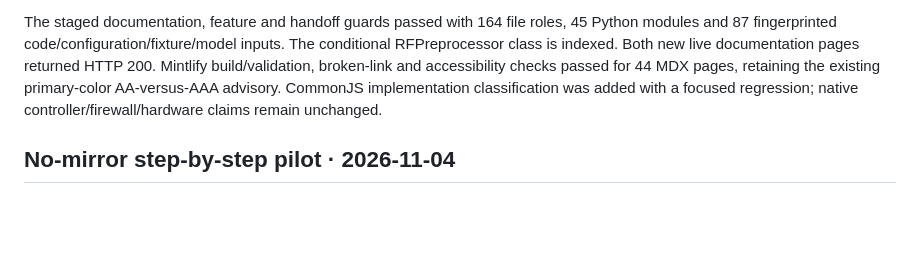
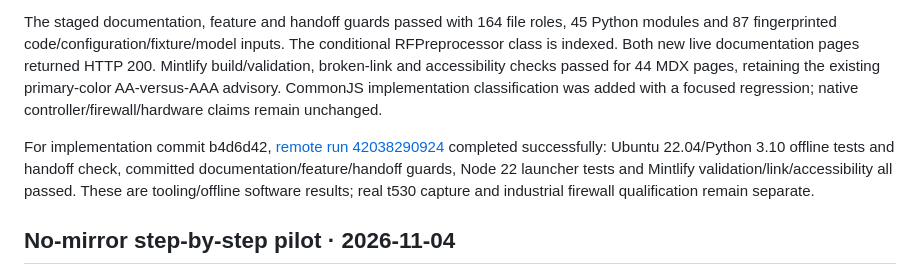
Before and after one commit to D3ath7274/GP, a Markdown page: docs-site/DOCUMENTATION_VALIDATION.md, the part around the change. GitHub-like rendering; blank space fills up the shorter version.

Commit message:
Record cross-platform handbook and launcher qualification
Link the successful Ubuntu/Python, Node 22 and Mintlify CI evidence for implementation b4d6d42 while preserving physical capture/native-firewall qualification limits.

```diff
--- a/docs-site/DOCUMENTATION_VALIDATION.md
+++ b/docs-site/DOCUMENTATION_VALIDATION.md
@@ -9,6 +9,8 @@ The local Python suite passed 112 tests, including four new handoff tests. Five
 The builder checks every tracked purpose and normalized source/raw-binary fingerprints without importing application modules or loading model artifacts. LF normalization and Git-index reads were tested to avoid Windows/Linux false drift. Its coverage and generated symbol names cannot prove that prose correctly explains semantics, so relevant source/test review remains required. No detector, packet feature/schema, model artifact, REST contract, native firewall adapter or S01–S70 implementation status changed.
 
 The staged documentation, feature and handoff guards passed with 164 file roles, 45 Python modules and 87 fingerprinted code/configuration/fixture/model inputs. The conditional RFPreprocessor class is indexed. Both new live documentation pages returned HTTP 200. Mintlify build/validation, broken-link and accessibility checks passed for 44 MDX pages, retaining the existing primary-color AA-versus-AAA advisory. CommonJS implementation classification was added with a focused regression; native controller/firewall/hardware claims remain unchanged.
+
+For implementation commit b4d6d42, [remote run 42038290924](https://github.com/D3ath7274/GP/actions/runs/42038290924) completed successfully: Ubuntu 22.04/Python 3.10 offline tests and handoff check, committed documentation/feature/handoff guards, Node 22 launcher tests and Mintlify validation/link/accessibility all passed. These are tooling/offline software results; real t530 capture and industrial firewall qualification remain separate.
 
 ## No-mirror step-by-step pilot · 2026-11-04
 
```
